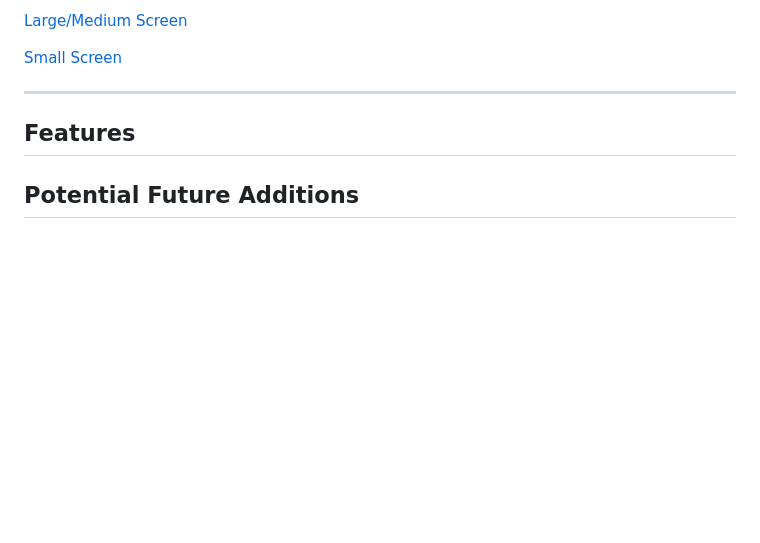
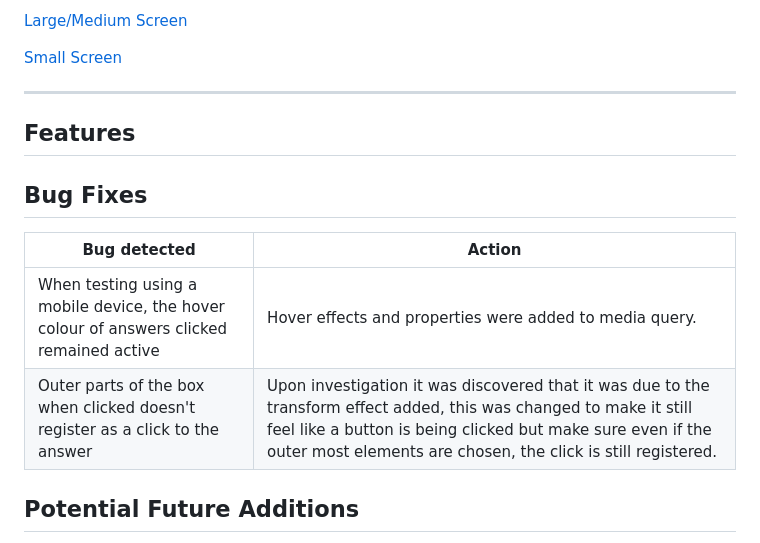
Before and after one commit to AlexAntony3/quizzically, a Markdown page: README.md, the part around the change. GitHub-like rendering; blank space fills up the shorter version.

Commit message:
feat: add bug fixes section to the readme

```diff
--- a/README.md
+++ b/README.md
@@ -80,6 +80,12 @@ Three wireframes shown below are examples of what the content of the page will l
 ---
 ## Features
 
+## Bug Fixes
+| Bug detected | Action |
+|--|--|
+| When testing using a mobile device, the hover colour of answers clicked remained active | Hover effects and properties were added to media query. |
+| Outer parts of the box when clicked doesn't register as a click to the answer | Upon investigation it was discovered that it was due to the transform effect added, this was changed to make it still feel like a button is being clicked but make sure even if the outer most elements are chosen, the click is still registered.  |
+
 ## Potential Future Additions
 * With more resource and time, I would like to add a feature whereby when the incorrect answer is selected, the correct answer is also shown.
 * With more resource and time, I would like to add more category specific questions to the quiz.
```
